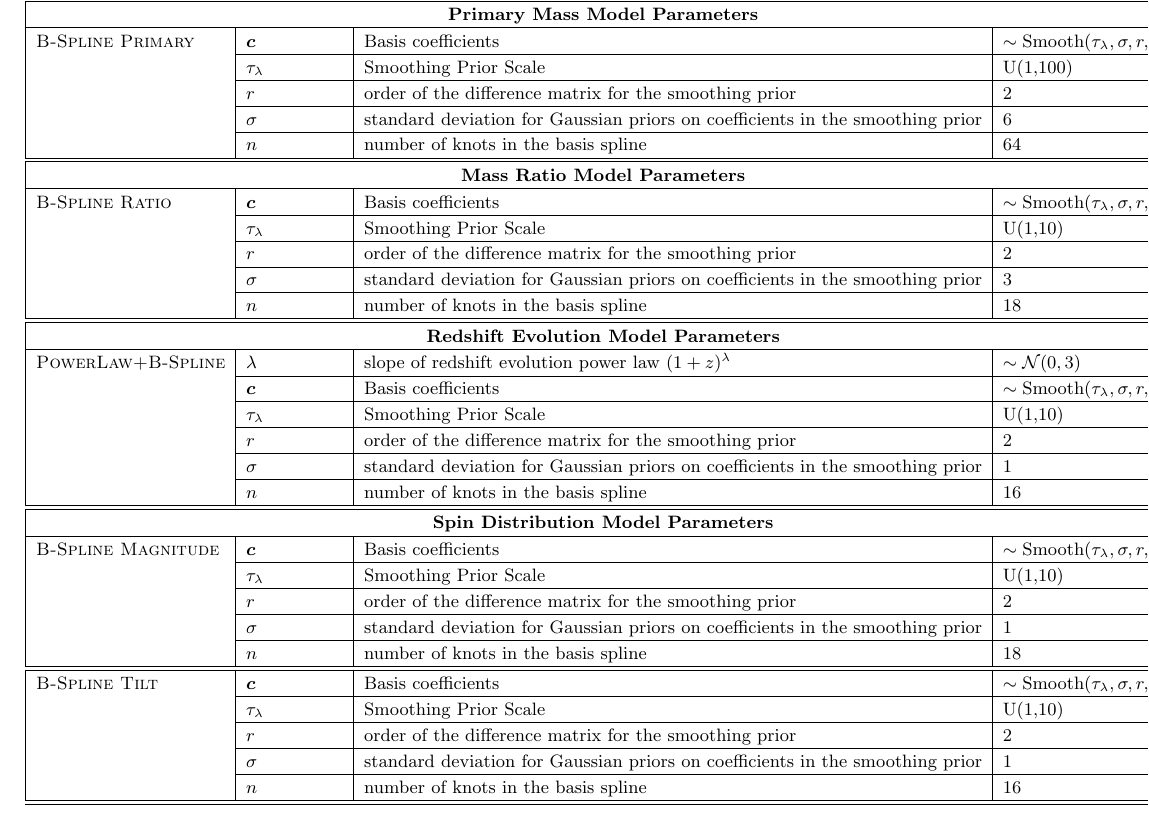
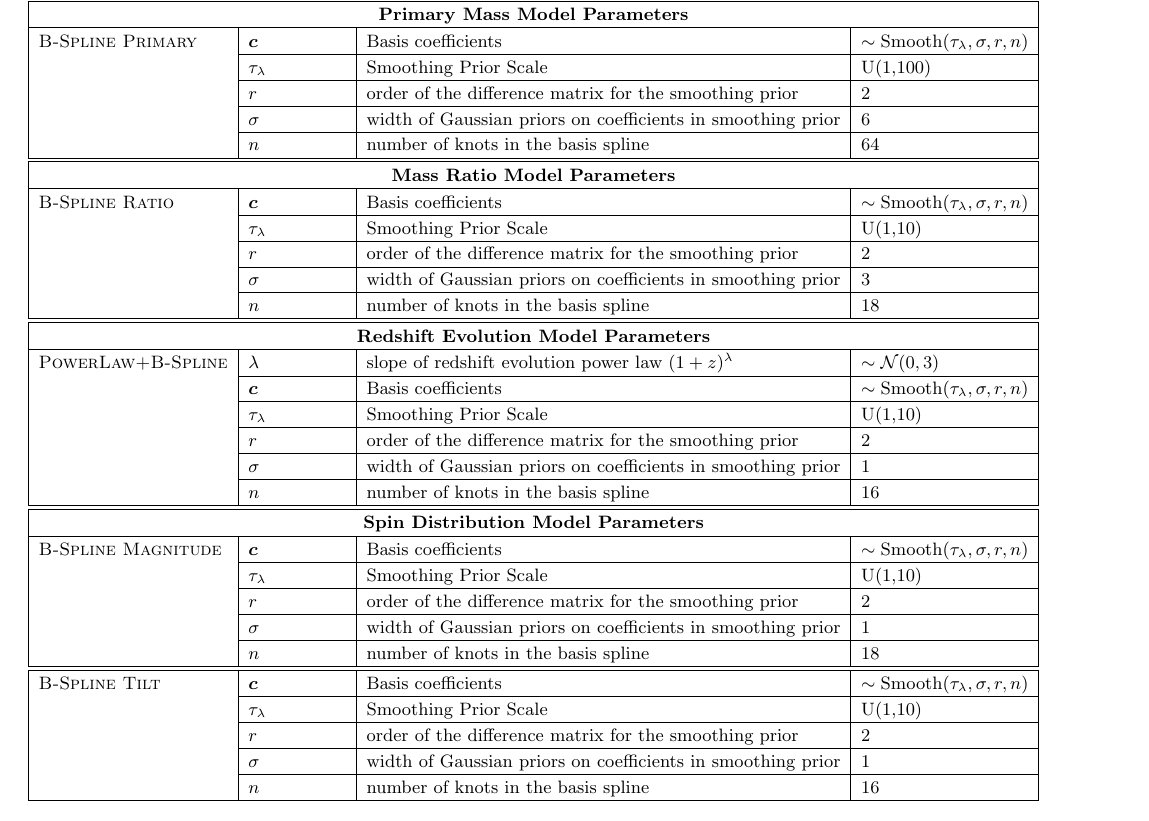
Before and after one commit to bruce-edelman/CoveringYourBasis, a LaTeX paper (src/tex/ms.tex, which reads src/tex/appendicies.tex): part of page 19 of 19, cut so that both start at the same text. Compiled offline with pdfLaTeX; a LaTeX package or settings file that is missing is left out.

Commit message:
fix table width

```diff
--- a/src/tex/appendicies.tex
+++ b/src/tex/appendicies.tex
@@ -203,31 +203,31 @@ The total hyper-posterior marginalized over the merger rate and the uncertainty
     \textsc{B-Spline Primary} & $\bm{c}$ & Basis coefficients & $\sim \mathrm{Smooth}(\tau_\lambda, \sigma, r, n)$ \\ \cline{2-4}
      & $\tau_\lambda$ & Smoothing Prior Scale & U(1,100) \\ \cline{2-4}
      & $r$ & order of the difference matrix for the smoothing prior & 2 \\ \cline{2-4}
-     & $\sigma$ & standard deviation for Gaussian priors on coefficients in the smoothing prior & 6 \\ \cline{2-4}
+     & $\sigma$ & width of Gaussian priors on coefficients in smoothing prior & 6 \\ \cline{2-4}
      & $n$ & number of knots in the basis spline & 64 \\ \hline \hline
     \multicolumn{4}{|c|}{\textbf{Mass Ratio Model Parameters}} \\ \hline
     \textsc{B-Spline Ratio} & $\bm{c}$ & Basis coefficients & $\sim \mathrm{Smooth}(\tau_\lambda, \sigma, r, n)$ \\ \cline{2-4}
      & $\tau_\lambda$ & Smoothing Prior Scale & U(1,10) \\ \cline{2-4}
      & $r$ & order of the difference matrix for the smoothing prior & 2 \\ \cline{2-4}
-     & $\sigma$ & standard deviation for Gaussian priors on coefficients in the smoothing prior & 3 \\ \cline{2-4}
+     & $\sigma$ & width of Gaussian priors on coefficients in smoothing prior & 3 \\ \cline{2-4}
      & $n$ & number of knots in the basis spline & 18 \\ \hline \hline
     \multicolumn{4}{|c|}{\textbf{Redshift Evolution Model Parameters}} \\ \hline
     \textsc{PowerLaw+B-Spline} & $\lambda$ & slope of redshift evolution power law $(1+z)^\lambda$ &  $\sim \mathcal{N}(0,3)$ \\ \cline{2-4}
     & $\bm{c}$ & Basis coefficients & $\sim \mathrm{Smooth}(\tau_\lambda, \sigma, r, n)$ \\ \cline{2-4}
      & $\tau_\lambda$ & Smoothing Prior Scale & U(1,10) \\ \cline{2-4}
      & $r$ & order of the difference matrix for the smoothing prior & 2 \\ \cline{2-4}
-     & $\sigma$ & standard deviation for Gaussian priors on coefficients in the smoothing prior & 1 \\ \cline{2-4}
+     & $\sigma$ & width of Gaussian priors on coefficients in smoothing prior & 1 \\ \cline{2-4}
      & $n$ & number of knots in the basis spline & 16 \\ \hline \hline
     \multicolumn{4}{|c|}{\textbf{Spin Distribution Model Parameters}} \\ \hline
     \textsc{B-Spline Magnitude} & $\bm{c}$ &  Basis coefficients & $\sim \mathrm{Smooth}(\tau_\lambda, \sigma, r, n)$  \\ \cline{2-4}
     & $\tau_\lambda$ & Smoothing Prior Scale & U(1,10) \\ \cline{2-4}
     & $r$ & order of the difference matrix for the smoothing prior & 2 \\ \cline{2-4}
-    & $\sigma$ & standard deviation for Gaussian priors on coefficients in the smoothing prior & 1 \\ \cline{2-4}
+    & $\sigma$ & width of Gaussian priors on coefficients in smoothing prior & 1 \\ \cline{2-4}
     & $n$ & number of knots in the basis spline & 18 \\ \hline \hline
     \textsc{B-Spline Tilt} & $\bm{c}$ &  Basis coefficients & $\sim \mathrm{Smooth}(\tau_\lambda, \sigma, r, n)$  \\ \cline{2-4}
     & $\tau_\lambda$ & Smoothing Prior Scale & U(1,10) \\ \cline{2-4}
     & $r$ & order of the difference matrix for the smoothing prior & 2 \\ \cline{2-4}
-    & $\sigma$ & standard deviation for Gaussian priors on coefficients in the smoothing prior & 1 \\ \cline{2-4}
+    & $\sigma$ & width of Gaussian priors on coefficients in smoothing prior & 1 \\ \cline{2-4}
     & $n$ & number of knots in the basis spline & 16 \\ \hline \hline
     \end{tabular}
     \caption{All hyperparameter prior choices for each of the newly introduced basis spline models from this manuscript. See appendix
```
